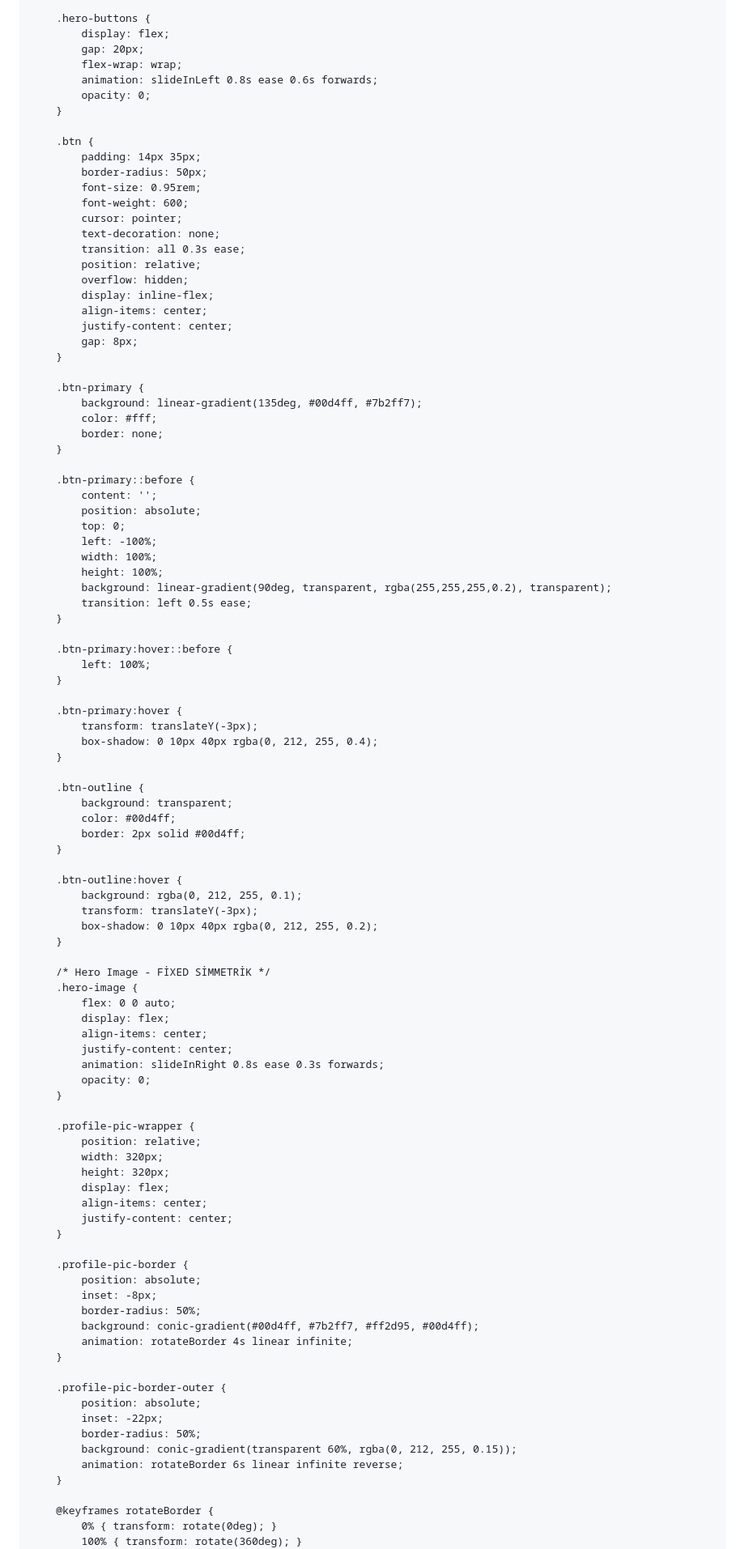
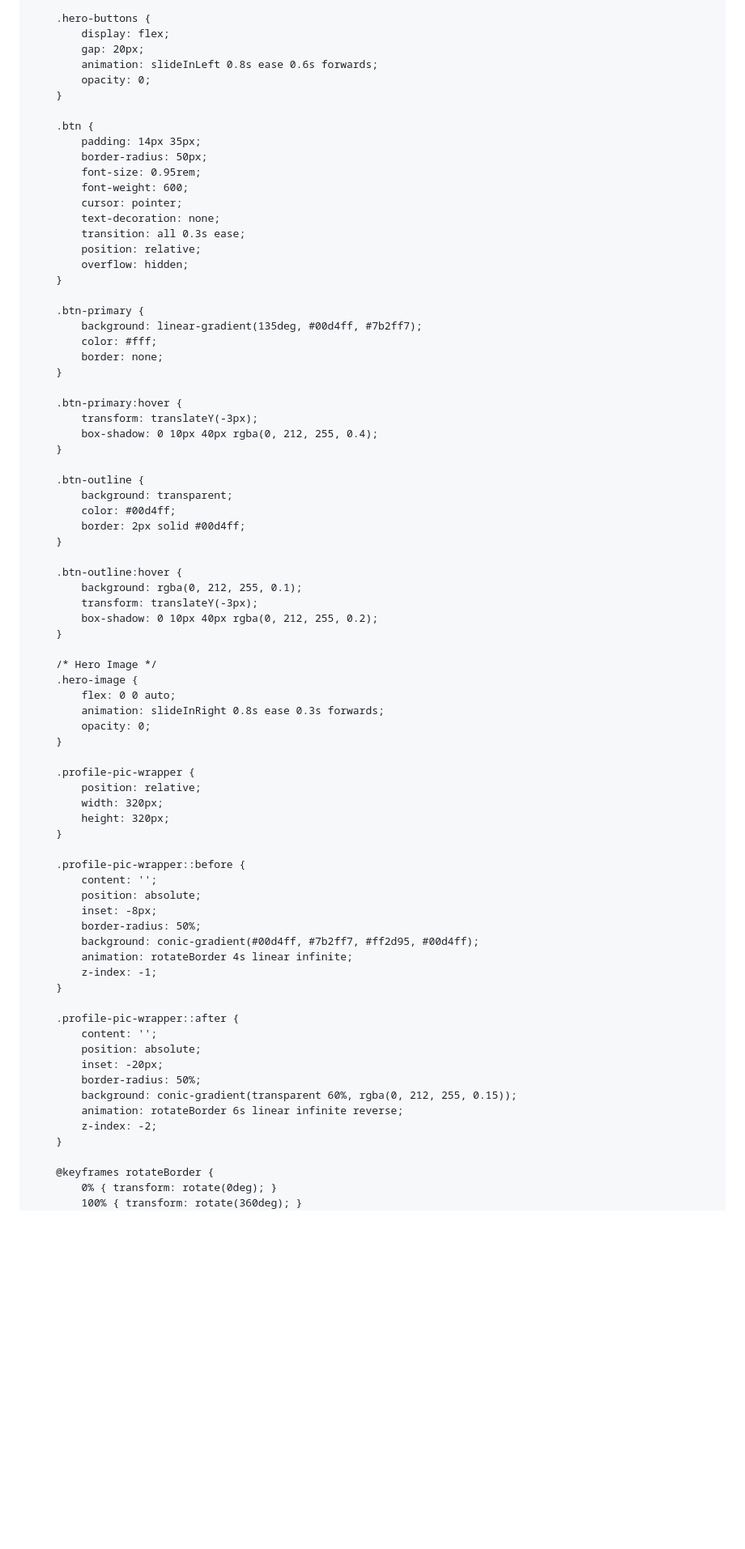
Before and after one commit to ekbermahmudow/ekbermahmudow.github.io, a Markdown page: README.md, the part around one of its changes. Shown at 81% size. GitHub-like rendering; blank space fills up the shorter version.

```diff
--- a/README.md
+++ b/README.md
@@ -304,7 +236,6 @@
         .hero-buttons {
             display: flex;
             gap: 20px;
-            flex-wrap: wrap;
             animation: slideInLeft 0.8s ease 0.6s forwards;
             opacity: 0;
         }
@@ -319,10 +250,6 @@
             transition: all 0.3s ease;
             position: relative;
             overflow: hidden;
-            display: inline-flex;
-            align-items: center;
-            justify-content: center;
-            gap: 8px;
         }
 
         .btn-primary {
@@ -331,21 +258,6 @@
             border: none;
         }
 
-        .btn-primary::before {
-            content: '';
-            position: absolute;
-            top: 0;
-            left: -100%;
-            width: 100%;
-            height: 100%;
-            background: linear-gradient(90deg, transparent, rgba(255,255,255,0.2), transparent);
-            transition: left 0.5s ease;
-        }
-
-        .btn-primary:hover::before {
-            left: 100%;
-        }
-
         .btn-primary:hover {
             transform: translateY(-3px);
             box-shadow: 0 10px 40px rgba(0, 212, 255, 0.4);
@@ -363,12 +275,9 @@
             box-shadow: 0 10px 40px rgba(0, 212, 255, 0.2);
         }
 
-        /* Hero Image - FİXED SİMMETRİK */
+        /* Hero Image */
         .hero-image {
             flex: 0 0 auto;
-            display: flex;
-            align-items: center;
-            justify-content: center;
             animation: slideInRight 0.8s ease 0.3s forwards;
             opacity: 0;
         }
@@ -377,25 +286,26 @@
             position: relative;
             width: 320px;
             height: 320px;
-            display: flex;
-            align-items: center;
-            justify-content: center;
-        }
-
-        .profile-pic-border {
+        }
+
+        .profile-pic-wrapper::before {
+            content: '';
             position: absolute;
             inset: -8px;
             border-radius: 50%;
             background: conic-gradient(#00d4ff, #7b2ff7, #ff2d95, #00d4ff);
             animation: rotateBorder 4s linear infinite;
-        }
-
-        .profile-pic-border-outer {
+            z-index: -1;
+        }
+
+        .profile-pic-wrapper::after {
+            content: '';
             position: absolute;
-            inset: -22px;
+            inset: -20px;
             border-radius: 50%;
             background: conic-gradient(transparent 60%, rgba(0, 212, 255, 0.15));
             animation: rotateBorder 6s linear infinite reverse;
+            z-index: -2;
         }
 
         @keyframes rotateBorder {
```
Also changed, not shown: other parts of README.md (+265 -348 lines).
